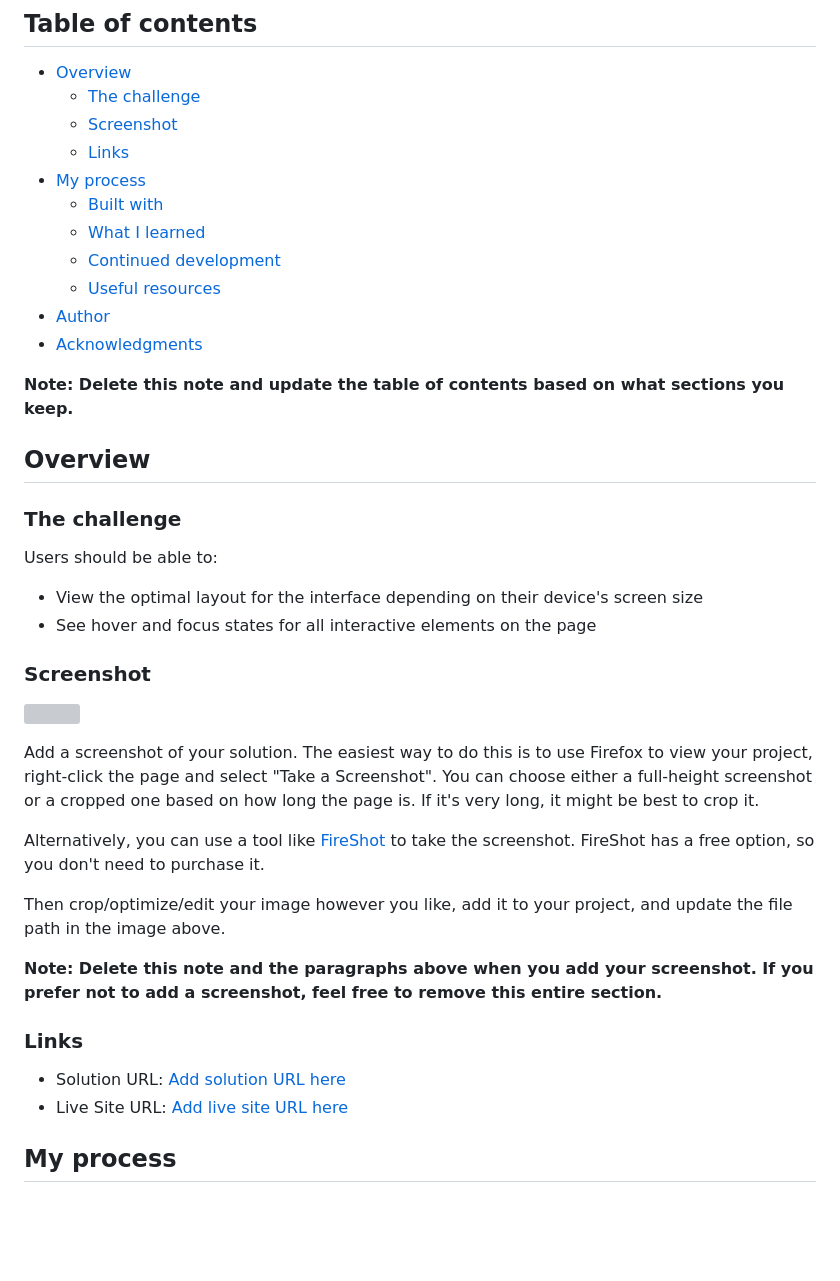
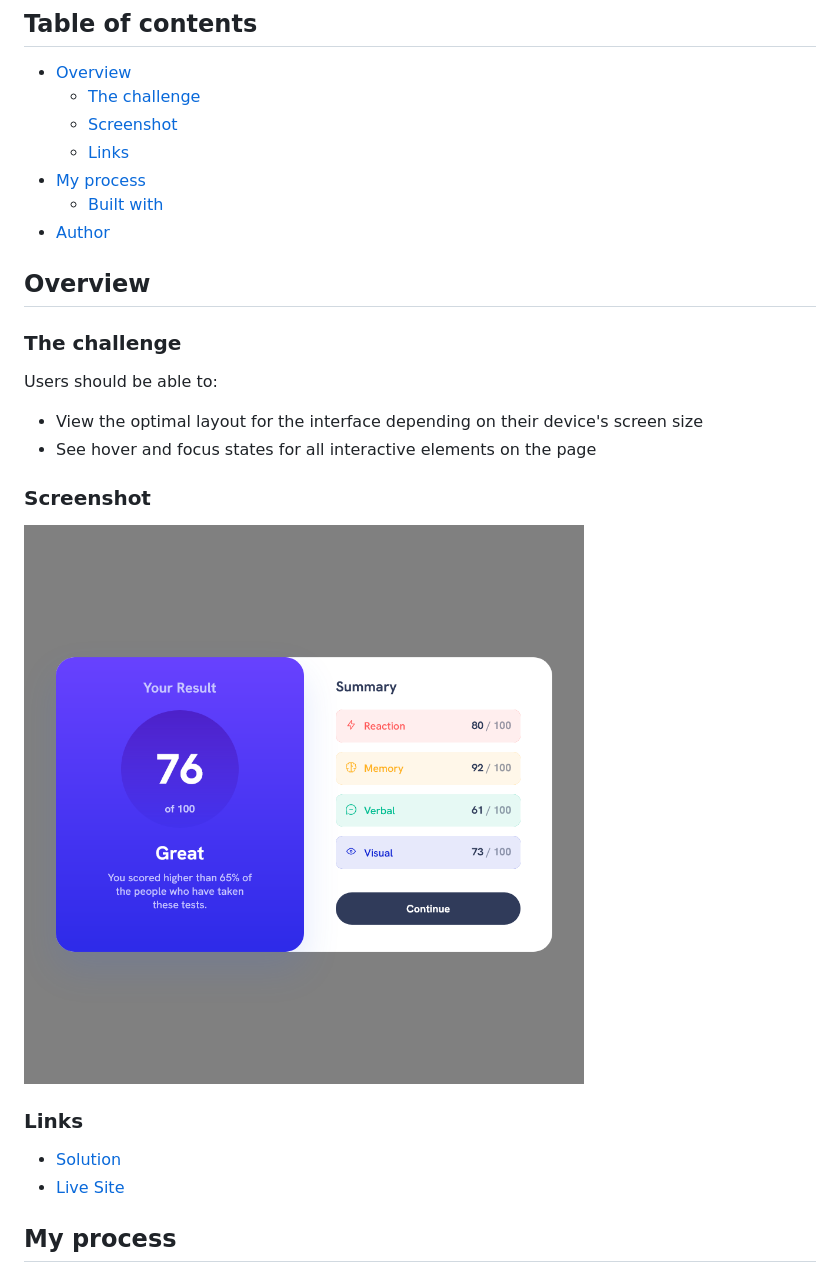
Before and after one commit to beqarion/FEMentor-results-summary-component-main, a Markdown page: README-template.md, the part around one of its changes. Drawn GitHub-style; pictures changed too: screenshot.png (added); blank space fills up the shorter version; grey boxes are pictures that could not be loaded.

```diff
--- a/README-template.md
+++ b/README-template.md
@@ -10,13 +10,8 @@ This is a solution to the [Results summary component challenge on Frontend Mento
   - [Links](#links)
 - [My process](#my-process)
   - [Built with](#built-with)
-  - [What I learned](#what-i-learned)
-  - [Continued development](#continued-development)
-  - [Useful resources](#useful-resources)
 - [Author](#author)
-- [Acknowledgments](#acknowledgments)
 
-**Note: Delete this note and update the table of contents based on what sections you keep.**
 
 ## Overview
 
@@ -29,20 +24,12 @@ Users should be able to:
 
 ### Screenshot
 
-![](./screenshot.jpg)
-
-Add a screenshot of your solution. The easiest way to do this is to use Firefox to view your project, right-click the page and select "Take a Screenshot". You can choose either a full-height screenshot or a cropped one based on how long the page is. If it's very long, it might be best to crop it.
-
-Alternatively, you can use a tool like [FireShot](https://getfireshot.com/) to take the screenshot. FireShot has a free option, so you don't need to purchase it.
-
-Then crop/optimize/edit your image however you like, add it to your project, and update the file path in the image above.
-
-**Note: Delete this note and the paragraphs above when you add your screenshot. If you prefer not to add a screenshot, feel free to remove this entire section.**
+![](./screenshot.png)
 
 ### Links
 
-- Solution URL: [Add solution URL here](https://your-solution-url.com)
-- Live Site URL: [Add live site URL here](https://your-live-site-url.com)
+- [Solution](https://github.com/beqarion/results-summary-component-main)
+- [Live Site](https://beqarion.github.io/results-summary-component-main/)
 
 ## My process
 
```
Also changed, not shown: other parts of README-template.md (+1 -53 lines), 3 other files.
